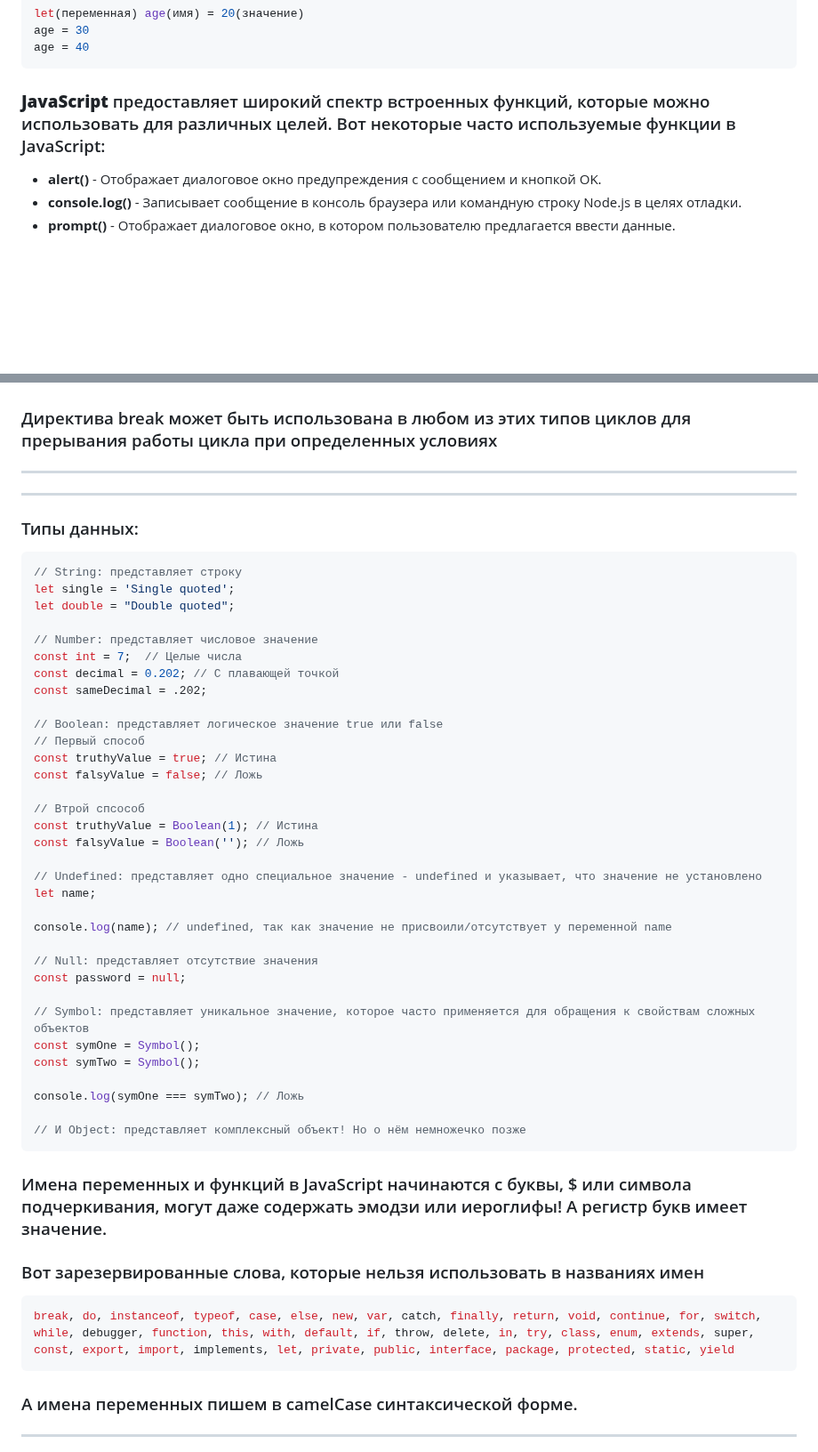
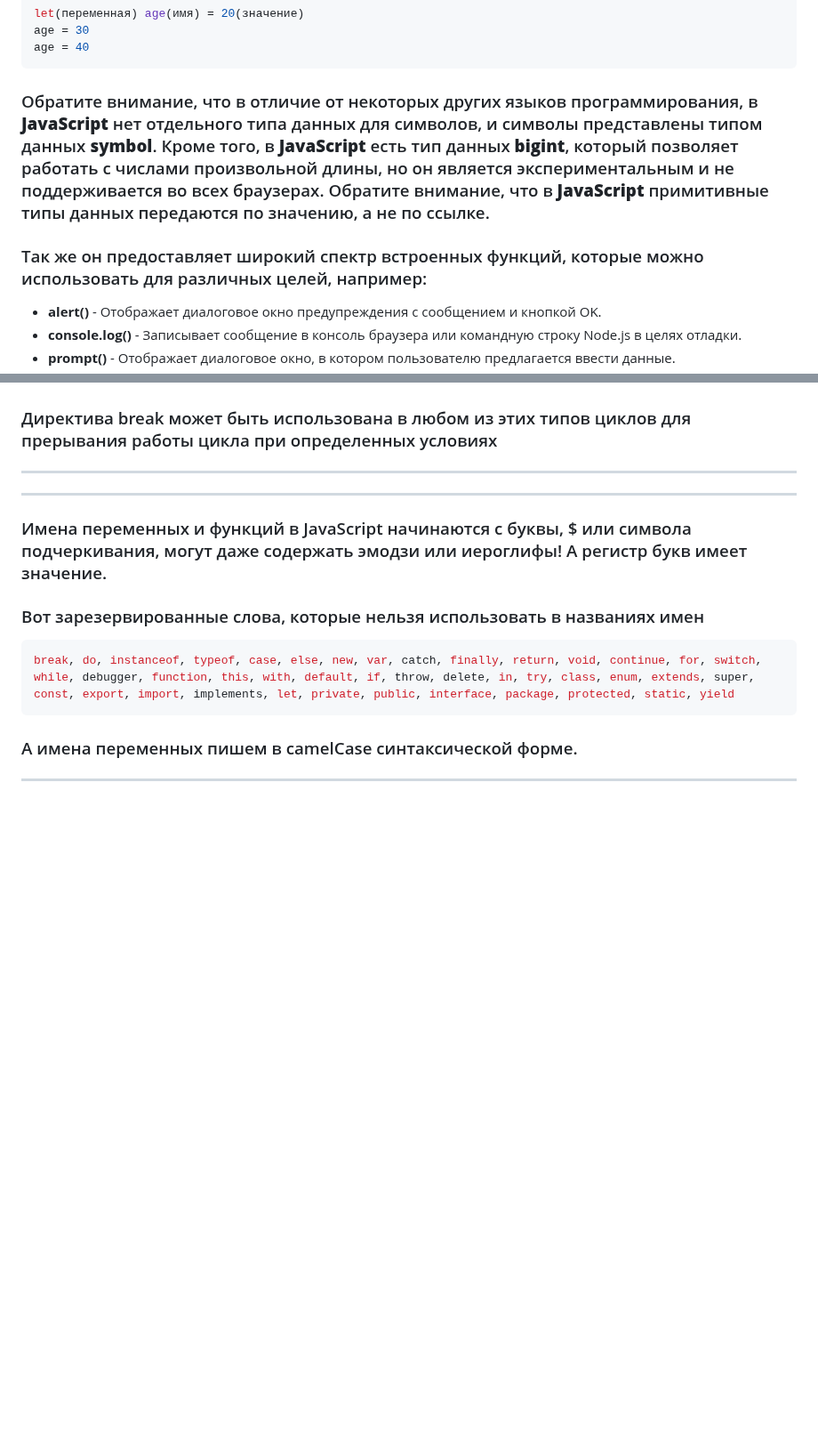
Before and after one commit to frontsteron/Pet-projects, a Markdown page: What is HTML, CSS + JS/README.md, 2 parts joined by grey strips. Shown at 89% size. Drawn GitHub-style; blank space fills up the shorter version.

````diff
--- a/What is HTML, CSS + JS/README.md
+++ b/What is HTML, CSS + JS/README.md
@@ -230,7 +278,9 @@ let(переменная) age(имя) = 20(значение)
 age = 30
 age = 40
 ```
-### **JavaScript** предоставляет широкий спектр встроенных функций, которые можно использовать для различных целей. Вот некоторые часто используемые функции в JavaScript:
+### Обратите внимание, что в отличие от некоторых других языков программирования, в **JavaScript** нет отдельного типа данных для символов, и символы представлены типом данных **symbol**. Кроме того, в **JavaScript** есть тип данных **bigint**, который позволяет работать с числами произвольной длины, но он является экспериментальным и не поддерживается во всех браузерах. Обратите внимание, что в **JavaScript** примитивные типы данных передаются по значению, а не по ссылке.
+
+### Так же он предоставляет широкий спектр встроенных функций, которые можно использовать для различных целей, например:
 
 * **alert()** - Отображает диалоговое окно предупреждения с сообщением и кнопкой OK.
 * **console.log()** - Записывает сообщение в консоль браузера или командную строку Node.js в целях отладки.
@@ -302,43 +352,6 @@ for (let i = 0; i < 5; i++) {
 ### Директива break может быть использована в любом из этих типов циклов для прерывания работы цикла при определенных условиях
 ---
 ---
-### Типы данных:
-
-```JavaScript
-// String: представляет строку
-let single = 'Single quoted';
-let double = "Double quoted";
-
-// Number: представляет числовое значение
-const int = 7;  // Целые числа
-const decimal = 0.202; // С плавающей точкой
-const sameDecimal = .202;
-
-// Boolean: представляет логическое значение true или false
-// Первый способ
-const truthyValue = true; // Истина
-const falsyValue = false; // Ложь
-
-// Втрой спсособ
-const truthyValue = Boolean(1); // Истина
-const falsyValue = Boolean(''); // Ложь
-
-// Undefined: представляет одно специальное значение - undefined и указывает, что значение не установлено
-let name;
-
-console.log(name); // undefined, так как значение не присвоили/отсутствует у переменной name
-
-// Null: представляет отсутствие значения
-const password = null;
-
-// Symbol: представляет уникальное значение, которое часто применяется для обращения к свойствам сложных объектов
-const symOne = Symbol();
-const symTwo = Symbol();
-
-console.log(symOne === symTwo); // Ложь
-
-// И Object: представляет комплексный объект! Но о нём немножечко позже
-```
 ### Имена переменных и функций в JavaScript начинаются с буквы, $ или символа подчеркивания, могут даже содержать эмодзи или иероглифы! А регистр букв имеет значение.
 
 ### Вот зарезервированные слова, которые нельзя использовать в названиях имен
````
Also changed, not shown: other parts of What is HTML, CSS + JS/README.md (+53 -5 lines).
